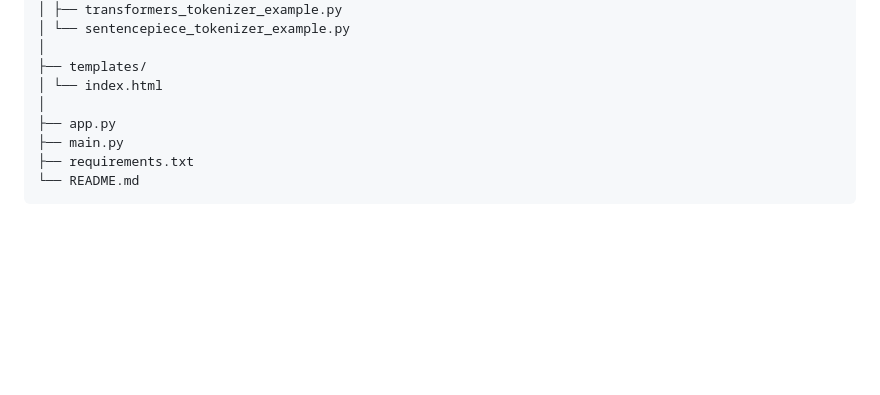
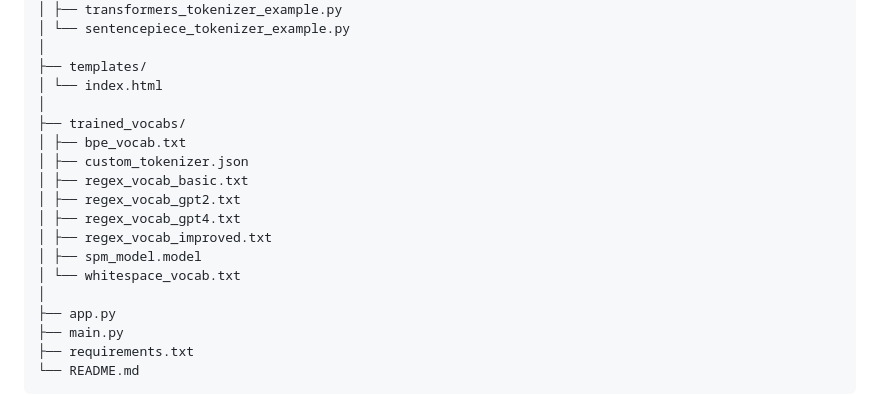
Before and after one commit to verdugo-danieML/Tokenizer-Tutorial, a Markdown page: README.md, the part around the change. Rendered like a GitHub page; blank space fills up the shorter version.

```diff
--- a/README.md
+++ b/README.md
@@ -31,6 +31,16 @@ Tokenizer-Tutorial/
 │
 ├── templates/
 │ └── index.html
+│
+├── trained_vocabs/
+│ ├── bpe_vocab.txt
+│ ├── custom_tokenizer.json
+│ ├── regex_vocab_basic.txt
+│ ├── regex_vocab_gpt2.txt
+│ ├── regex_vocab_gpt4.txt
+│ ├── regex_vocab_improved.txt
+│ ├── spm_model.model
+│ └── whitespace_vocab.txt
 │
 ├── app.py
 ├── main.py
```
